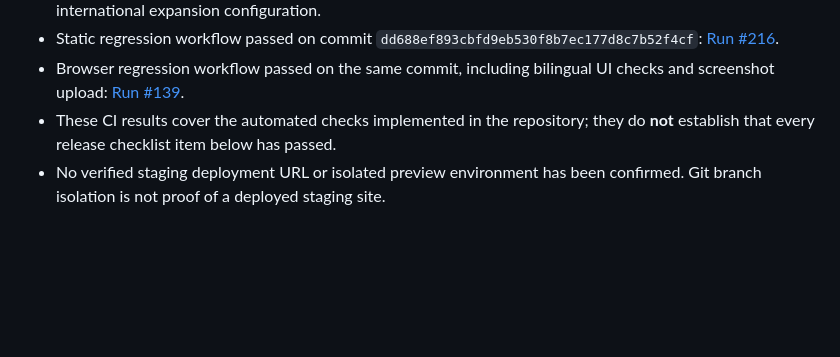
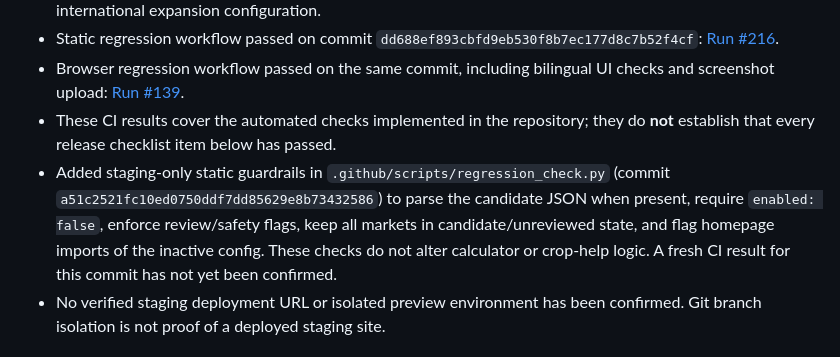
Before and after one commit to regtechnexusai/regtechnexusai.github.io, a Markdown page: mukul/INTERNATIONAL_EXPANSION_BASELINE.md, the part around the change. Rendered like a GitHub page; blank space fills up the shorter version.

Commit message:
Document MUKUL expansion safety regression checks

```diff
--- a/mukul/INTERNATIONAL_EXPANSION_BASELINE.md
+++ b/mukul/INTERNATIONAL_EXPANSION_BASELINE.md
@@ -19,6 +19,7 @@ Working branch: `mukul-expansion-staging`
 - Static regression workflow passed on commit `dd688ef893cbfd9eb530f8b7ec177d8c7b52f4cf`: [Run #216](https://github.com/regtechnexusai/regtechnexusai.github.io/actions/runs/39534352410).
 - Browser regression workflow passed on the same commit, including bilingual UI checks and screenshot upload: [Run #139](https://github.com/regtechnexusai/regtechnexusai.github.io/actions/runs/39534352570).
 - These CI results cover the automated checks implemented in the repository; they do **not** establish that every release checklist item below has passed.
+- Added staging-only static guardrails in `.github/scripts/regression_check.py` (commit `a51c2521fc10ed0750ddf7dd85629e8b73432586`) to parse the candidate JSON when present, require `enabled: false`, enforce review/safety flags, keep all markets in candidate/unreviewed state, and flag homepage imports of the inactive config. These checks do not alter calculator or crop-help logic. A fresh CI result for this commit has not yet been confirmed.
 - No verified staging deployment URL or isolated preview environment has been confirmed. Git branch isolation is not proof of a deployed staging site.
 
 ## Regression checklist — required before release
```
